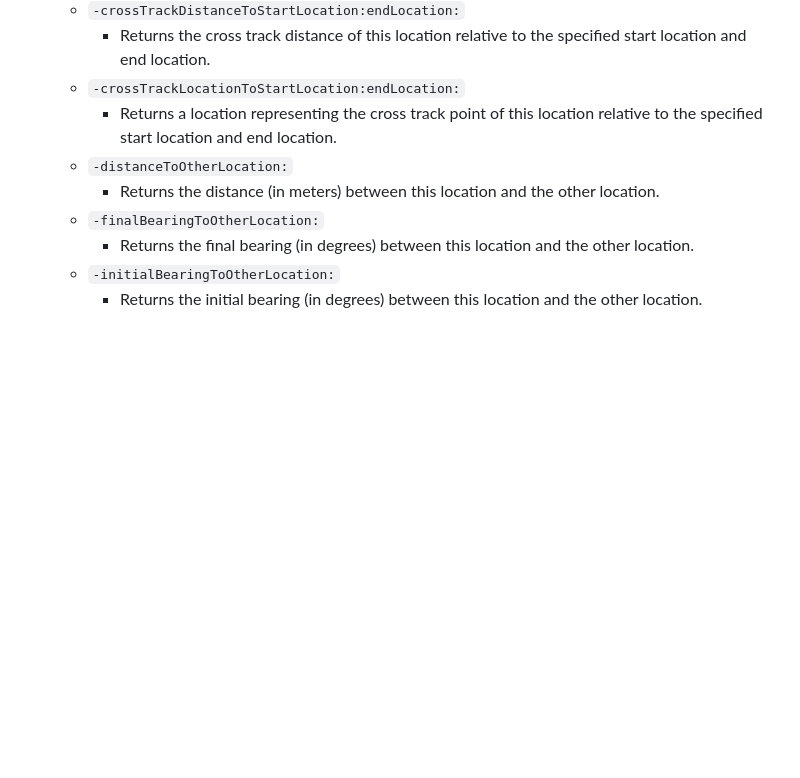
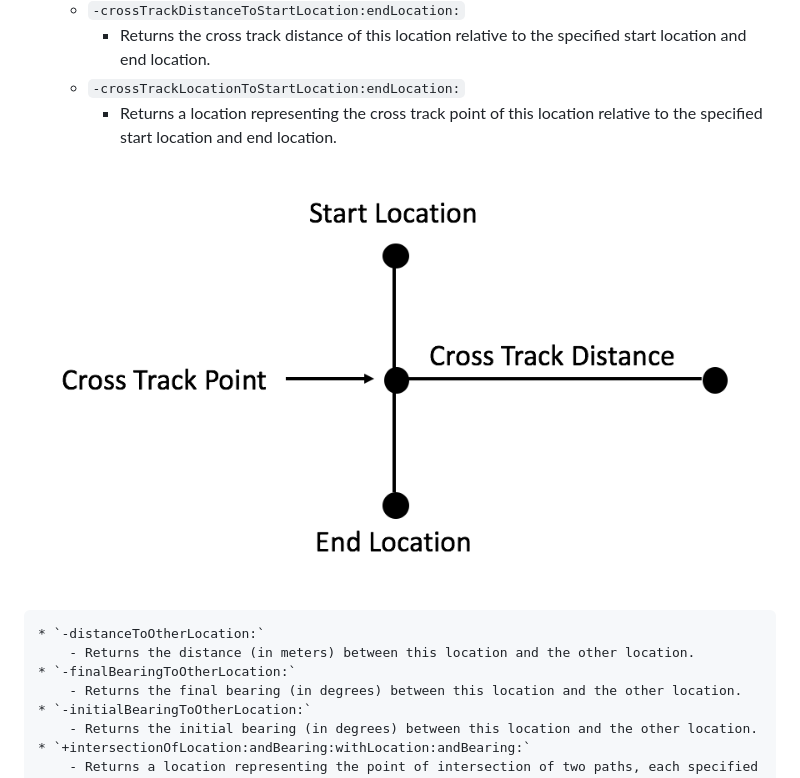
Before and after one commit to softwarenerd/GreatCircle, a Markdown page: README.md, the part around the change. GitHub-like rendering; pictures changed too: Documentation/CrossTrack.png (added); blank space fills up the shorter version.

```diff
--- a/README.md
+++ b/README.md
@@ -62,6 +62,9 @@
         - Returns the cross track distance of this location relative to the specified start location and end location.
     * `-crossTrackLocationToStartLocation:endLocation:`
         - Returns a location representing the cross track point of this location relative to the specified start location and end location.
+
+![CrossTrack](Documentation/CrossTrack.png)
+
     * `-distanceToOtherLocation:`
         - Returns the distance (in meters) between this location and the other location.
     * `-finalBearingToOtherLocation:`
```
